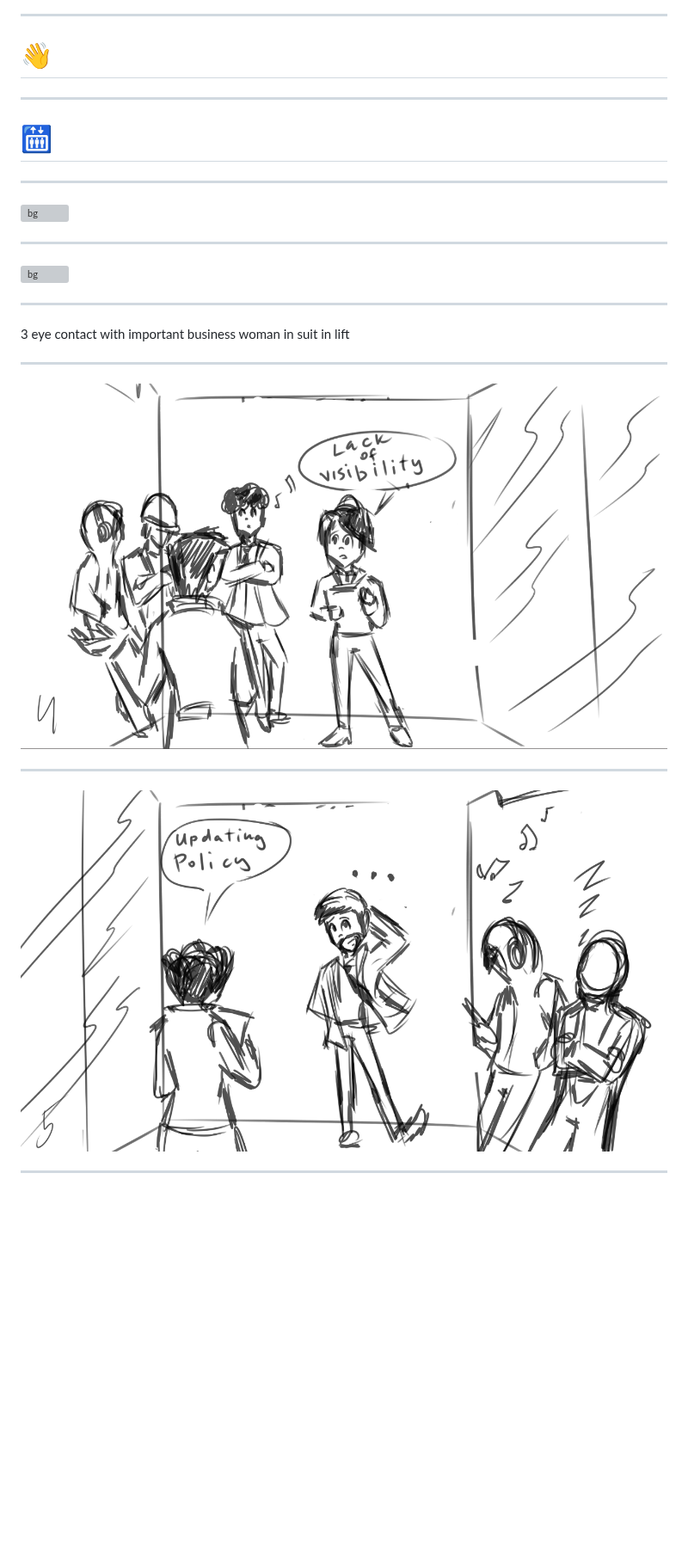
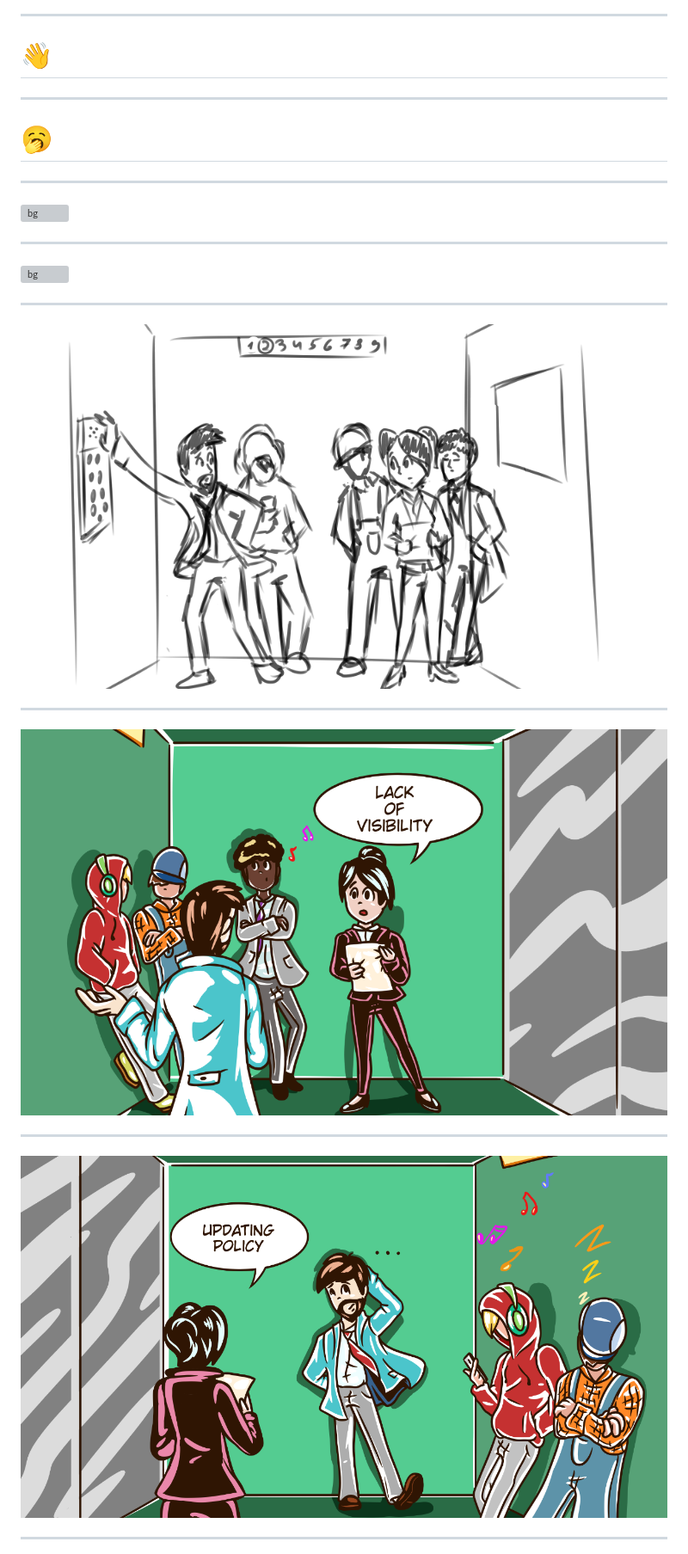
Before and after one commit to chrisns/talks, a Markdown page: PolicyAsVersionedCode.md, the part around one of its changes. Shown at 86% size. GitHub-like rendering; pictures changed too: images/policy3.png (added), images/policy4.png, images/policy5.png; blank space fills up the shorter version; grey boxes are pictures that could not be loaded.

```diff
--- a/PolicyAsVersionedCode.md
+++ b/PolicyAsVersionedCode.md
@@ -22,14 +22,14 @@ UK Gov | eSynergy | ControlPane | LearnK8s </br>(& lots of open source)
 # 👋<!--fit-->
 
 <!--
-Hello! Imagine a thing with human faces, what a treat, I get to stand not worry about being on mute, use my clicker and everything!
+Hello! Imagine a thing with human faces, what a treat, I get to stand up, not worry about being on mute, use my clicker and everything!
 
 This is exciting!
 -->
 
 ---
 
-# 🛗<!--fit-->
+# 🥱<!--fit-->
 
 <!--
 Ok, policy is a dull thing, its kinda hard to make sexy, but I'm going to try and get your attention, so bare with me.
@@ -56,7 +56,7 @@ I look at the first person on my left, she's in a suit, she looks really importa
 
 ---
 
-3 eye contact with important business woman in suit in lift
+![bg](./images/policy3.png)
 
 <!--
 she looks back to me as if to say yes, go on,
```
Also changed, not shown: other parts of PolicyAsVersionedCode.md (+129 -48 lines), images/policy6.png, images/policy7.png, images/sbomerman.png (added).
